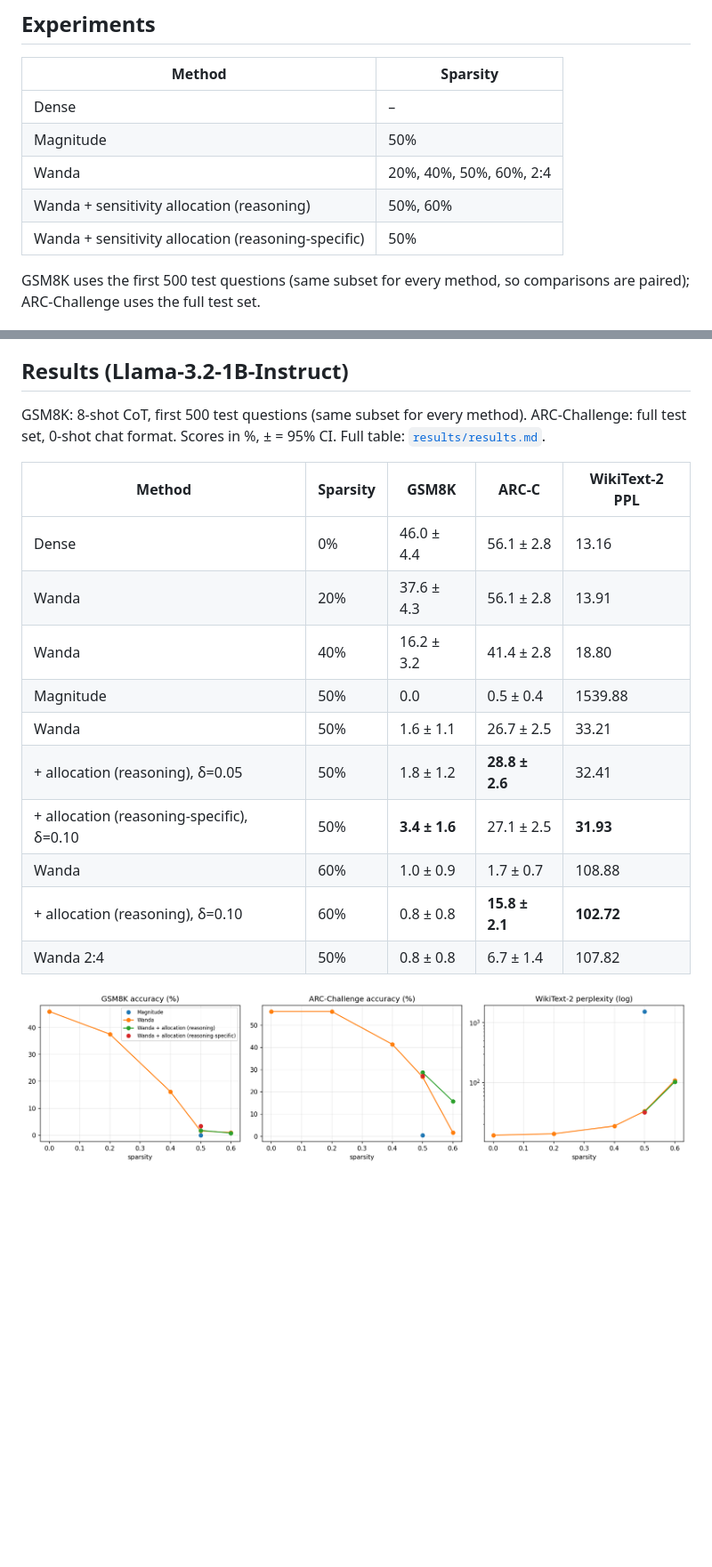
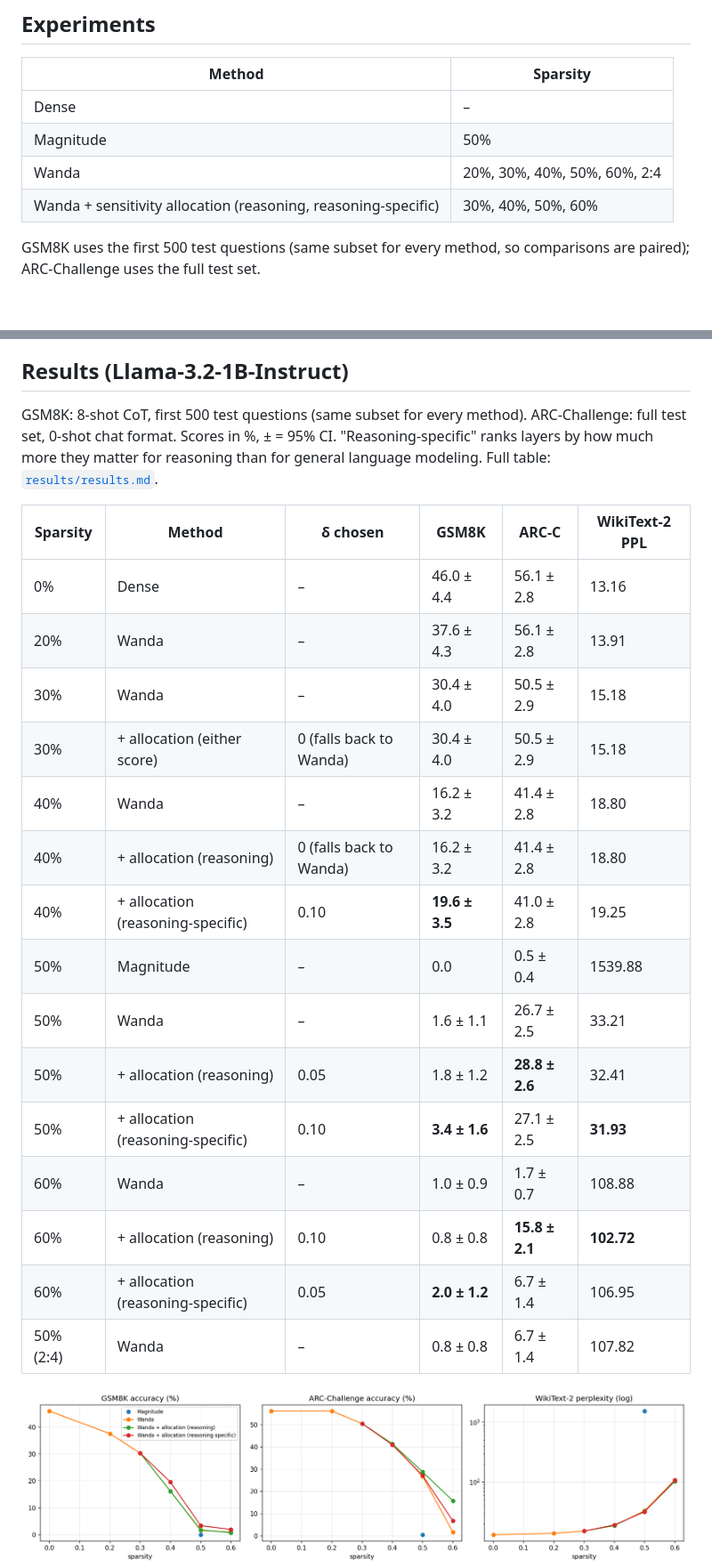
Before and after one commit to Arn15/reasoning-aware-llm-pruning, a Markdown page: README.md, 2 parts joined by grey strips. Shown at 89% size. GitHub-like rendering; pictures changed too: results/sparsity_curves.png; blank space fills up the shorter version.

Commit message:
Add 30-60% sensitivity-aware results, findings and limitations

```diff
--- a/README.md
+++ b/README.md
@@ -30,9 +30,8 @@ This repository is my independent rebuild. The original course code is kept unch
 |---|---|
 | Dense | – |
 | Magnitude | 50% |
-| Wanda | 20%, 40%, 50%, 60%, 2:4 |
-| Wanda + sensitivity allocation (reasoning) | 50%, 60% |
-| Wanda + sensitivity allocation (reasoning-specific) | 50% |
+| Wanda | 20%, 30%, 40%, 50%, 60%, 2:4 |
+| Wanda + sensitivity allocation (reasoning, reasoning-specific) | 30%, 40%, 50%, 60% |
 
 GSM8K uses the first 500 test questions (same subset for every method, so comparisons are paired); ARC-Challenge uses the full test set.
 
@@ -49,20 +48,25 @@ Single runs: `python -m src.run --method wanda --sparsity 0.5`. On Colab, use `n
 Note: unstructured sparsity reduces parameters but not latency on standard GPUs; 2:4 sparsity can be accelerated on Ampere-or-newer GPUs (not the T4 used here), so only its quality is reported.
 
 ## Results (Llama-3.2-1B-Instruct)
-GSM8K: 8-shot CoT, first 500 test questions (same subset for every method). ARC-Challenge: full test set, 0-shot chat format. Scores in %, ± = 95% CI. Full table: [`results/results.md`](results/results.md).
+GSM8K: 8-shot CoT, first 500 test questions (same subset for every method). ARC-Challenge: full test set, 0-shot chat format. Scores in %, ± = 95% CI. "Reasoning-specific" ranks layers by how much more they matter for reasoning than for general language modeling. Full table: [`results/results.md`](results/results.md).
 
-| Method | Sparsity | GSM8K | ARC-C | WikiText-2 PPL |
-|---|---|---|---|---|
-| Dense | 0% | 46.0 ± 4.4 | 56.1 ± 2.8 | 13.16 |
-| Wanda | 20% | 37.6 ± 4.3 | 56.1 ± 2.8 | 13.91 |
-| Wanda | 40% | 16.2 ± 3.2 | 41.4 ± 2.8 | 18.80 |
-| Magnitude | 50% | 0.0 | 0.5 ± 0.4 | 1539.88 |
-| Wanda | 50% | 1.6 ± 1.1 | 26.7 ± 2.5 | 33.21 |
-| + allocation (reasoning), δ=0.05 | 50% | 1.8 ± 1.2 | **28.8 ± 2.6** | 32.41 |
-| + allocation (reasoning-specific), δ=0.10 | 50% | **3.4 ± 1.6** | 27.1 ± 2.5 | **31.93** |
-| Wanda | 60% | 1.0 ± 0.9 | 1.7 ± 0.7 | 108.88 |
-| + allocation (reasoning), δ=0.10 | 60% | 0.8 ± 0.8 | **15.8 ± 2.1** | **102.72** |
-| Wanda 2:4 | 50% | 0.8 ± 0.8 | 6.7 ± 1.4 | 107.82 |
+| Sparsity | Method | δ chosen | GSM8K | ARC-C | WikiText-2 PPL |
+|---|---|---|---|---|---|
+| 0% | Dense | – | 46.0 ± 4.4 | 56.1 ± 2.8 | 13.16 |
+| 20% | Wanda | – | 37.6 ± 4.3 | 56.1 ± 2.8 | 13.91 |
+| 30% | Wanda | – | 30.4 ± 4.0 | 50.5 ± 2.9 | 15.18 |
+| 30% | + allocation (either score) | 0 (falls back to Wanda) | 30.4 ± 4.0 | 50.5 ± 2.9 | 15.18 |
+| 40% | Wanda | – | 16.2 ± 3.2 | 41.4 ± 2.8 | 18.80 |
+| 40% | + allocation (reasoning) | 0 (falls back to Wanda) | 16.2 ± 3.2 | 41.4 ± 2.8 | 18.80 |
+| 40% | + allocation (reasoning-specific) | 0.10 | **19.6 ± 3.5** | 41.0 ± 2.8 | 19.25 |
+| 50% | Magnitude | – | 0.0 | 0.5 ± 0.4 | 1539.88 |
+| 50% | Wanda | – | 1.6 ± 1.1 | 26.7 ± 2.5 | 33.21 |
+| 50% | + allocation (reasoning) | 0.05 | 1.8 ± 1.2 | **28.8 ± 2.6** | 32.41 |
+| 50% | + allocation (reasoning-specific) | 0.10 | **3.4 ± 1.6** | 27.1 ± 2.5 | **31.93** |
+| 60% | Wanda | – | 1.0 ± 0.9 | 1.7 ± 0.7 | 108.88 |
+| 60% | + allocation (reasoning) | 0.10 | 0.8 ± 0.8 | **15.8 ± 2.1** | **102.72** |
+| 60% | + allocation (reasoning-specific) | 0.05 | **2.0 ± 1.2** | 6.7 ± 1.4 | 106.95 |
+| 50% (2:4) | Wanda | – | 0.8 ± 0.8 | 6.7 ± 1.4 | 107.82 |
 
 ![Sparsity curves](results/sparsity_curves.png)
 ![Layer sensitivity](results/sensitivity_Llama-3.2-1B-Instruct.png)
```
Also changed, not shown: other parts of README.md (+14 -7 lines), results/results.md (+6 -0 lines), 8 other files.
